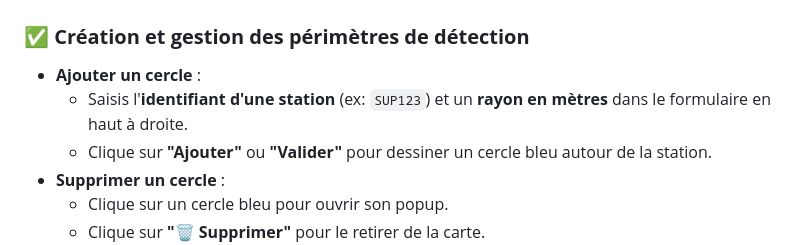
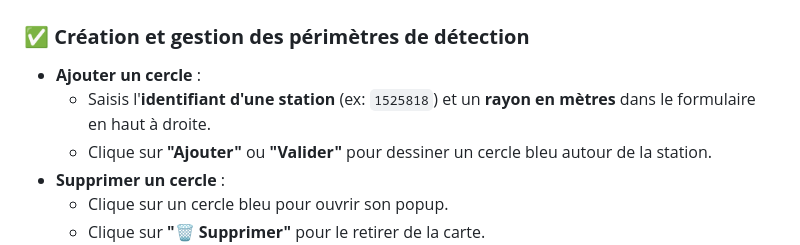
Before and after one commit to ebuonocore/trilateration, a Markdown page: README.md, the part around the change. Drawn GitHub-style.

Commit message:
Change station identifier example in README
Updated the station identifier example in the detection perimeter feature.

```diff
--- a/README.md
+++ b/README.md
@@ -10,7 +10,7 @@ L'objectif est de visualiser comment la **localisation par distance** (mesure de
 
 ### ✅ **Création et gestion des périmètres de détection**
 - **Ajouter un cercle** :
-  - Saisis l'**identifiant d'une station** (ex: `SUP123`) et un **rayon en mètres** dans le formulaire en haut à droite.
+  - Saisis l'**identifiant d'une station** (ex: `1525818`) et un **rayon en mètres** dans le formulaire en haut à droite.
   - Clique sur **"Ajouter"** ou **"Valider"** pour dessiner un cercle bleu autour de la station.
 - **Supprimer un cercle** :
   - Clique sur un cercle bleu pour ouvrir son popup.
```
